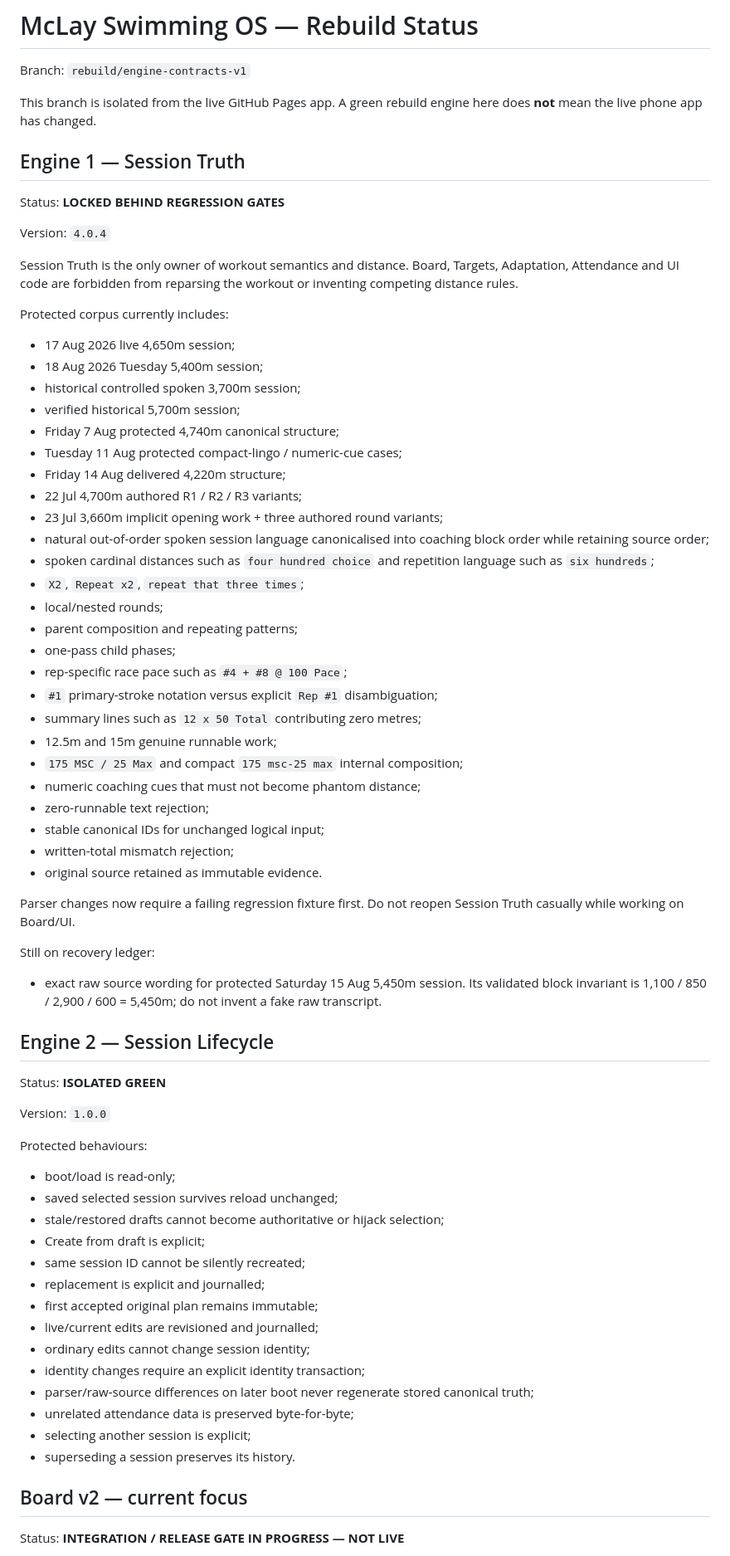
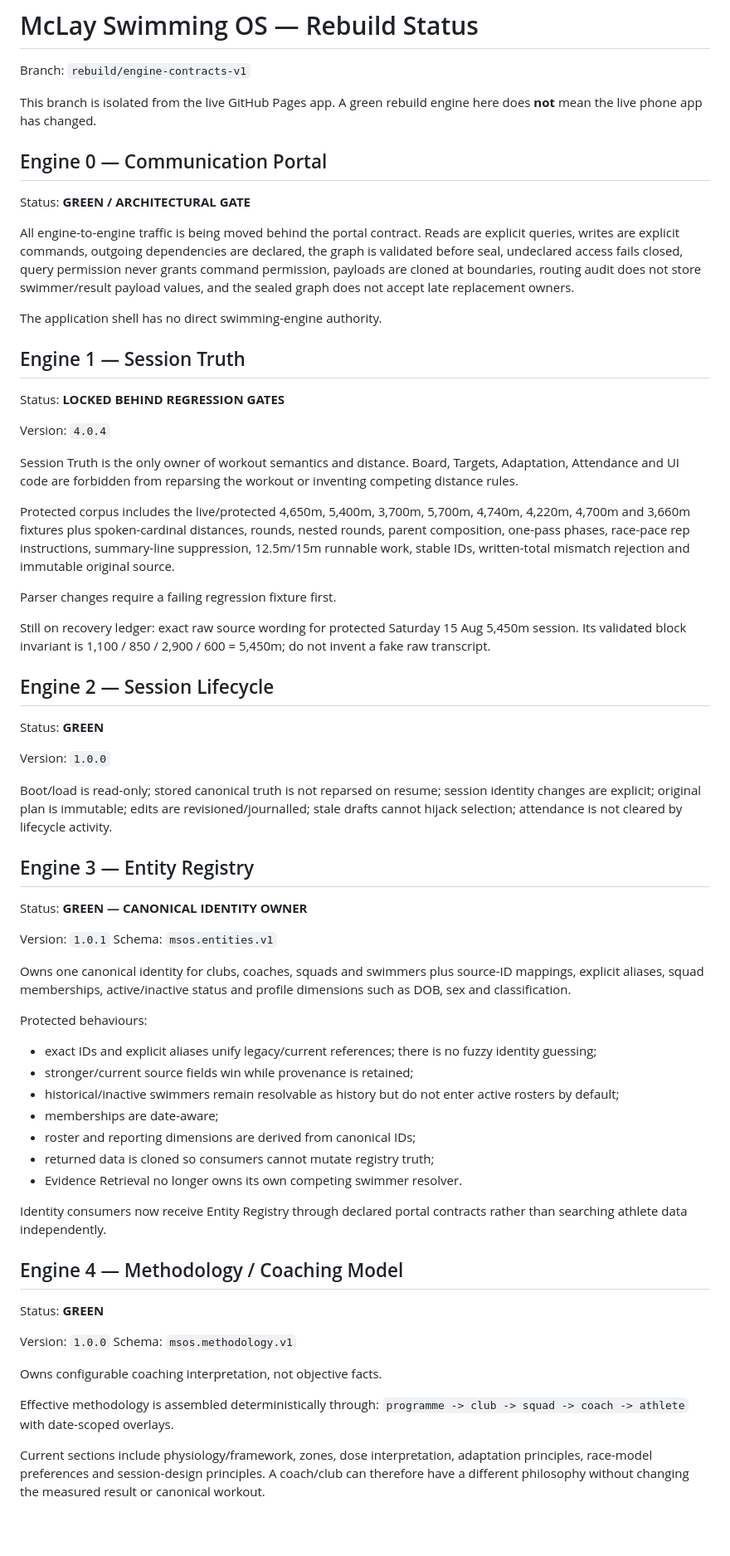
Before and after one commit to andymclay5-web/McLay-Swimming-OS, a Markdown page: REBUILD_STATUS.md, the part around one of its changes. Shown at 83% size. GitHub-like rendering; blank space fills up the shorter version.

```diff
--- a/REBUILD_STATUS.md
+++ b/REBUILD_STATUS.md
@@ -3,6 +3,14 @@
 Branch: `rebuild/engine-contracts-v1`
 
 This branch is isolated from the live GitHub Pages app. A green rebuild engine here does **not** mean the live phone app has changed.
+
+## Engine 0 — Communication Portal
+
+Status: **GREEN / ARCHITECTURAL GATE**
+
+All engine-to-engine traffic is being moved behind the portal contract. Reads are explicit queries, writes are explicit commands, outgoing dependencies are declared, the graph is validated before seal, undeclared access fails closed, query permission never grants command permission, payloads are cloned at boundaries, routing audit does not store swimmer/result payload values, and the sealed graph does not accept late replacement owners.
+
+The application shell has no direct swimming-engine authority.
 
 ## Engine 1 — Session Truth
 
@@ -12,60 +20,52 @@ Version: `4.0.4`
 
 Session Truth is the only owner of workout semantics and distance. Board, Targets, Adaptation, Attendance and UI code are forbidden from reparsing the workout or inventing competing distance rules.
 
-Protected corpus currently includes:
-- 17 Aug 2026 live 4,650m session;
-- 18 Aug 2026 Tuesday 5,400m session;
-- historical controlled spoken 3,700m session;
-- verified historical 5,700m session;
-- Friday 7 Aug protected 4,740m canonical structure;
-- Tuesday 11 Aug protected compact-lingo / numeric-cue cases;
-- Friday 14 Aug delivered 4,220m structure;
-- 22 Jul 4,700m authored R1 / R2 / R3 variants;
-- 23 Jul 3,660m implicit opening work + three authored round variants;
-- natural out-of-order spoken session language canonicalised into coaching block order while retaining source order;
-- spoken cardinal distances such as `four hundred choice` and repetition language such as `six hundreds`;
-- `X2`, `Repeat x2`, `repeat that three times`;
-- local/nested rounds;
-- parent composition and repeating patterns;
-- one-pass child phases;
-- rep-specific race pace such as `#4 + #8 @ 100 Pace`;
-- `#1` primary-stroke notation versus explicit `Rep #1` disambiguation;
-- summary lines such as `12 x 50 Total` contributing zero metres;
-- 12.5m and 15m genuine runnable work;
-- `175 MSC / 25 Max` and compact `175 msc-25 max` internal composition;
-- numeric coaching cues that must not become phantom distance;
-- zero-runnable text rejection;
-- stable canonical IDs for unchanged logical input;
-- written-total mismatch rejection;
-- original source retained as immutable evidence.
+Protected corpus includes the live/protected 4,650m, 5,400m, 3,700m, 5,700m, 4,740m, 4,220m, 4,700m and 3,660m fixtures plus spoken-cardinal distances, rounds, nested rounds, parent composition, one-pass phases, race-pace rep instructions, summary-line suppression, 12.5m/15m runnable work, stable IDs, written-total mismatch rejection and immutable original source.
 
-Parser changes now require a failing regression fixture first. Do not reopen Session Truth casually while working on Board/UI.
+Parser changes require a failing regression fixture first.
 
-Still on recovery ledger:
-- exact raw source wording for protected Saturday 15 Aug 5,450m session. Its validated block invariant is 1,100 / 850 / 2,900 / 600 = 5,450m; do not invent a fake raw transcript.
+Still on recovery ledger: exact raw source wording for protected Saturday 15 Aug 5,450m session. Its validated block invariant is 1,100 / 850 / 2,900 / 600 = 5,450m; do not invent a fake raw transcript.
 
 ## Engine 2 — Session Lifecycle
 
-Status: **ISOLATED GREEN**
+Status: **GREEN**
 
 Version: `1.0.0`
 
+Boot/load is read-only; stored canonical truth is not reparsed on resume; session identity changes are explicit; original plan is immutable; edits are revisioned/journalled; stale drafts cannot hijack selection; attendance is not cleared by lifecycle activity.
+
+## Engine 3 — Entity Registry
+
+Status: **GREEN — CANONICAL IDENTITY OWNER**
+
+Version: `1.0.1`
+Schema: `msos.entities.v1`
+
+Owns one canonical identity for clubs, coaches, squads and swimmers plus source-ID mappings, explicit aliases, squad memberships, active/inactive status and profile dimensions such as DOB, sex and classification.
+
 Protected behaviours:
-- boot/load is read-only;
-- saved selected session survives reload unchanged;
-- stale/restored drafts cannot become authoritative or hijack selection;
-- Create from draft is explicit;
-- same session ID cannot be silently recreated;
-- replacement is explicit and journalled;
-- first accepted original plan remains immutable;
-- live/current edits are revisioned and journalled;
-- ordinary edits cannot change session identity;
-- identity changes require an explicit identity transaction;
-- parser/raw-source differences on later boot never regenerate stored canonical truth;
-- unrelated attendance data is preserved byte-for-byte;
-- selecting another session is explicit;
-- superseding a session preserves its history.
+- exact IDs and explicit aliases unify legacy/current references; there is no fuzzy identity guessing;
+- stronger/current source fields win while provenance is retained;
+- historical/inactive swimmers remain resolvable as history but do not enter active rosters by default;
+- memberships are date-aware;
+- roster and reporting dimensions are derived from canonical IDs;
+- returned data is cloned so consumers cannot mutate registry truth;
+- Evidence Retrieval no longer owns its own competing swimmer resolver.
 
-## Board v2 — current focus
+Identity consumers now receive Entity Registry through declared portal contracts rather than searching athlete data independently.
 
-Status: **INTEGRATION / RELEASE GATE IN PROGRESS — NOT LIVE**
+## Engine 4 — Methodology / Coaching Model
+
+Status: **GREEN**
+
+Version: `1.0.0`
+Schema: `msos.methodology.v1`
+
+Owns configurable coaching interpretation, not objective facts.
+
+Effective methodology is assembled deterministically through:
+`programme -> club -> squad -> coach -> athlete`
+with date-scoped overlays.
+
+Current sections include physiology/framework, zones, dose interpretation, adaptation principles, race-model preferences and session-design principles. A coach/club can therefore have a different philosophy without changing the measured result or canonical workout.
+
```
Also changed, not shown: other parts of REBUILD_STATUS.md (+65 -34 lines).
